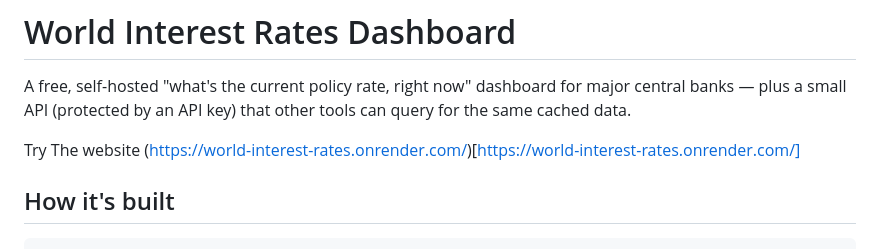
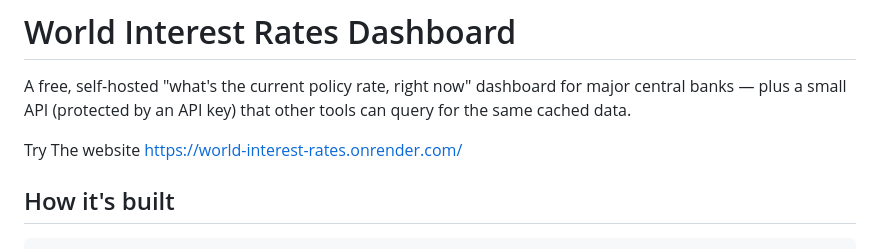
Before and after one commit to Josewathome/world-interest-rates, a Markdown page: README.md, the part around the change. Drawn GitHub-style.

Commit message:
Fix link formatting in README

```diff
--- a/README.md
+++ b/README.md
@@ -4,7 +4,7 @@ A free, self-hosted "what's the current policy rate, right now" dashboard for
 major central banks — plus a small API (protected by an API key) that other
 tools can query for the same cached data.
 
-Try The website (https://world-interest-rates.onrender.com/)[https://world-interest-rates.onrender.com/]
+Try The website https://world-interest-rates.onrender.com/
 
 ## How it's built
 
```
